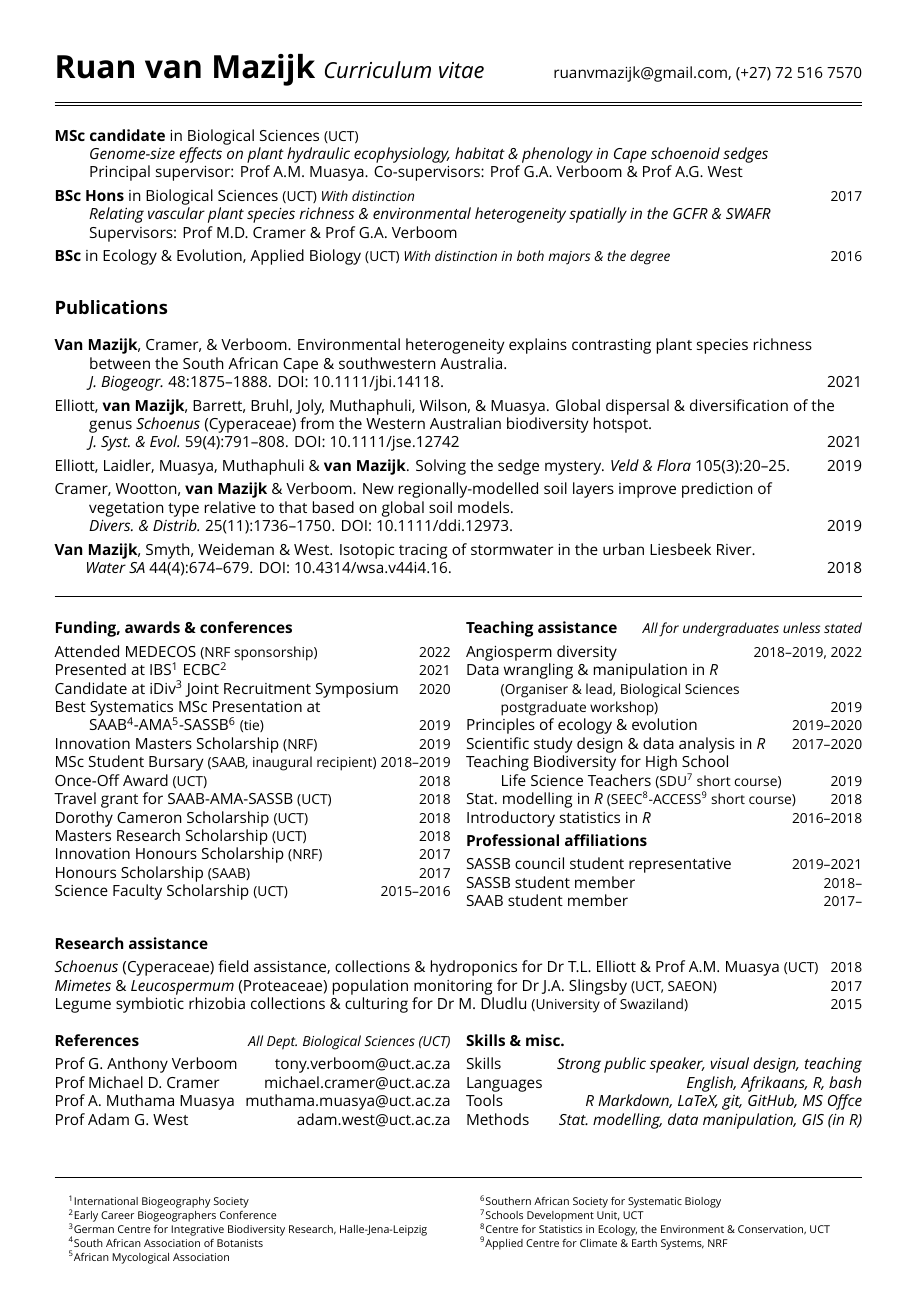
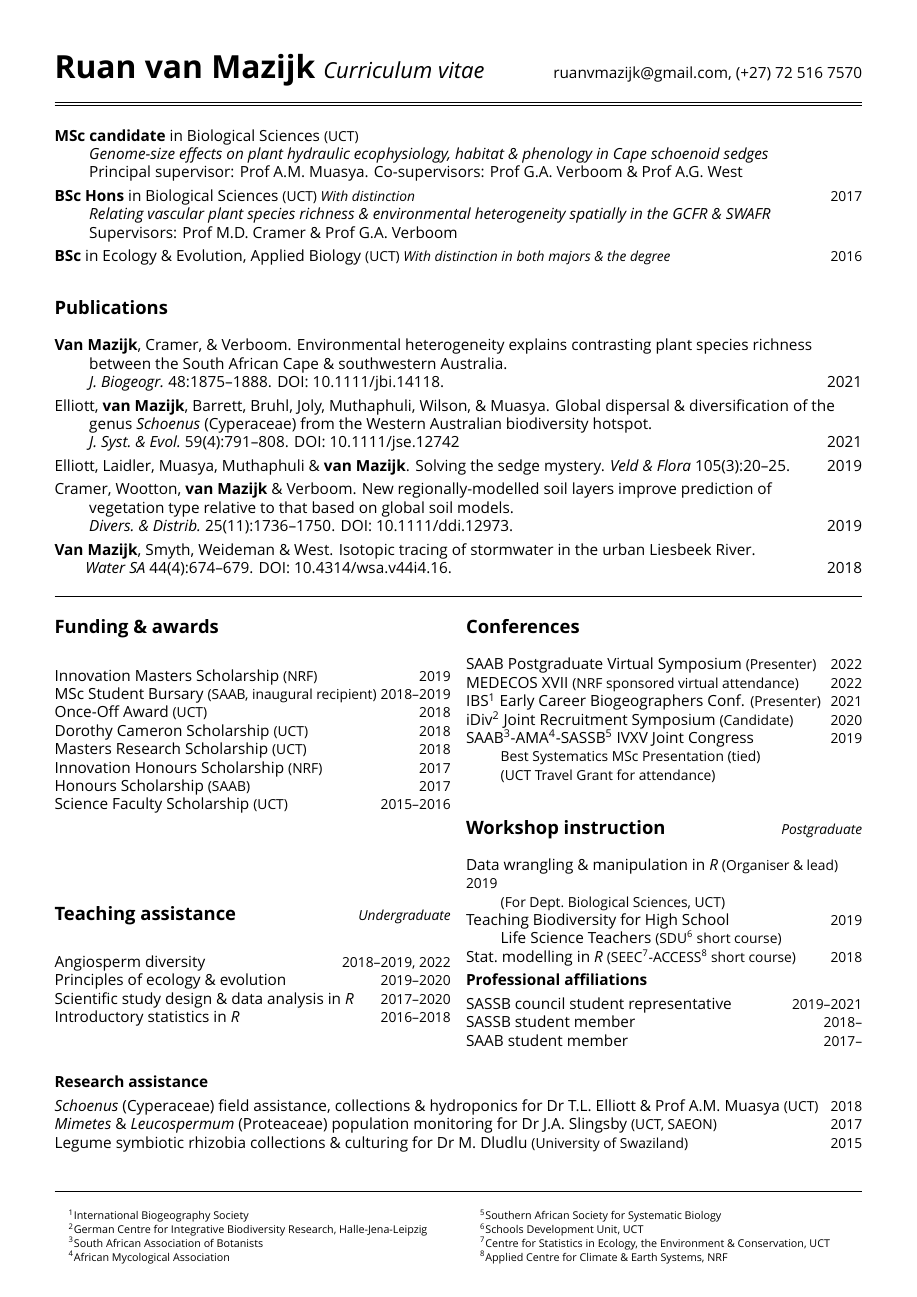
Before and after one commit to rvanmazijk/cv, a LaTeX CV (RvanMazijk_CV_1p.tex): the whole page before the commit and page 1 of 2 after it. Compiled offline with XeLaTeX; a missing font is replaced by an installed copy or a similar font.

Commit message:
Separate funding & conf, teaching & w/s §s, add proper §-headings, some spacing

```diff
--- a/RvanMazijk_CV_1p.tex
+++ b/RvanMazijk_CV_1p.tex
@@ -17,57 +17,63 @@
 
 \begin{multicols}{2} % =========================================================
 
-\textbf{Funding, awards \& conferences} % --------------------------------------
+\subsection*{Funding \& awards} % ----------------------------------------------
 
-Attended MEDECOS        {\small (NRF sponsorship)} \hfill {\small       2022} \\
-Presented at IBS\footnote{International
-  Biogeography Society} ECBC\footnote{Early Career
-  Biogeographers Conference}                       \hfill {\small       2021} \\
-Candidate at iDiv\footnote{German Centre for
-  Integrative Biodiversity Research,
-  Halle-Jena-Leipzig} Joint Recruitment Symposium  \hfill {\small       2020} \\
-Best Systematics MSc Presentation at                                          \\
-\hspace{2em} SAAB\footnote{South African
-  Association of Botanists}-AMA\footnote{African
-  Mycological Association}-SASSB\footnote{Southern
-  African Society for Systematic Biology}
-                                   {\small  (tie)} \hfill {\small       2019} \\
 Innovation Masters Scholarship     {\small  (NRF)} \hfill {\small       2019} \\
 MSc Student Bursary
               {\small (SAAB, inaugural recipient)} \hfill {\small 2018--2019} \\
 Once-Off Award                     {\small  (UCT)} \hfill {\small       2018} \\
-Travel grant for SAAB-AMA-SASSB    {\small  (UCT)} \hfill {\small       2018} \\
 Dorothy Cameron Scholarship        {\small  (UCT)} \hfill {\small       2018} \\
 Masters Research Scholarship       {\small  (UCT)} \hfill {\small       2018} \\
 Innovation Honours Scholarship     {\small  (NRF)} \hfill {\small       2017} \\
 Honours Scholarship                {\small (SAAB)} \hfill {\small       2017} \\
 Science Faculty Scholarship        {\small  (UCT)} \hfill {\small 2015--2016}
 
-\columnbreak
-
-\textbf{Teaching assistance} % -------------------------------------------------
-                   \hfill {\small \textit{All for undergraduates unless stated}}
+\subsection*{Teaching assistance % ---------------------------------------------
+                                \hfill {\small \textmd{\textit{Undergraduate}}}}
 
 Angiosperm diversity                         \hfill {\small 2018--2019, 2022} \\
-Data wrangling \& manipulation in \textit{R}                                  \\
-\hspace{2em} {\small (Organiser \& lead,
-  Biological Sciences}                                                        \\
-\hspace{2em} {\small postgraduate workshop)} \hfill {\small             2019} \\
 Principles of ecology \& evolution           \hfill {\small       2019--2020} \\
-Scientific study design \& data analysis in
-  \textit{R}                                 \hfill {\small       2017--2020} \\
+Scientific study design \& data analysis in \textit{R}
+                                             \hfill {\small       2017--2020} \\
                               % NOTE: finished tutoring for STA2007* in Aug 2020
-Teaching Biodiversity for High School                                         \\
-\hspace{2em} Life Science Teachers {\small
+Introductory statistics in \textit{R} \hfill {\small 2016--2018}
+
+\
+
+\subsection*{Conferences} % -----------------------------------------------------
+
+SAAB Postgraduate Virtual Symposium {\small (Presenter)} \hfill {\small 2022}
+MEDECOS XVII {\small (NRF sponsored virtual attendance)} \hfill {\small       2022} \\
+IBS\footnote{International
+  Biogeography Society} Early Career
+  Biogeographers Conf. {\small (Presenter)} \hfill {\small       2021} \\
+iDiv\footnote{German Centre for
+  Integrative Biodiversity Research,
+  Halle-Jena-Leipzig} Joint Recruitment Symposium  {\small (Candidate)} \hfill {\small       2020} \\
+SAAB\footnote{South African
+  Association of Botanists}-AMA\footnote{African
+  Mycological Association}-SASSB\footnote{Southern
+  African Society for Systematic Biology} IVXV Joint Congress \hfill {\small 2019} \\
+\hspace{2em} {\small Best Systematics MSc Presentation (tied)} \\
+\hspace{2em} {\small(UCT Travel Grant for attendance)}
+
+\subsection*{Workshop instruction % --------------------------------------------
+                                 \hfill {\small \textmd{\textit{Postgraduate}}}}
+
+Data wrangling \& manipulation in \textit{R} {\small (Organiser \& lead)}                       \hfill {\small             2019} \\
+  \hspace{2em} {\small (For Dept.~Biological Sciences, UCT)} \\
+Teaching Biodiversity for High School        \hfill {\small             2019}                                 \\
+  \hspace{2em} Life Science Teachers {\small
   (SDU\footnote{Schools Development Unit,
-  UCT} short course)}                        \hfill {\small             2019} \\
+  UCT} short course)}                         \\
 Stat.~modelling in \textit{R} {\small
   (SEEC\footnote{Centre for Statistics in
   Ecology, the Environment \&
   Conservation, UCT}-ACCESS\footnote{Applied
   Centre for Climate \& Earth Systems, NRF}
-  short course)}                             \hfill {\small             2018} \\
-Introductory statistics in \textit{R}        \hfill {\small       2016--2018}
+  short course)}                             \hfill {\small             2018}
+
 
 \textbf{Professional affiliations} % -------------------------------------------
 
```
